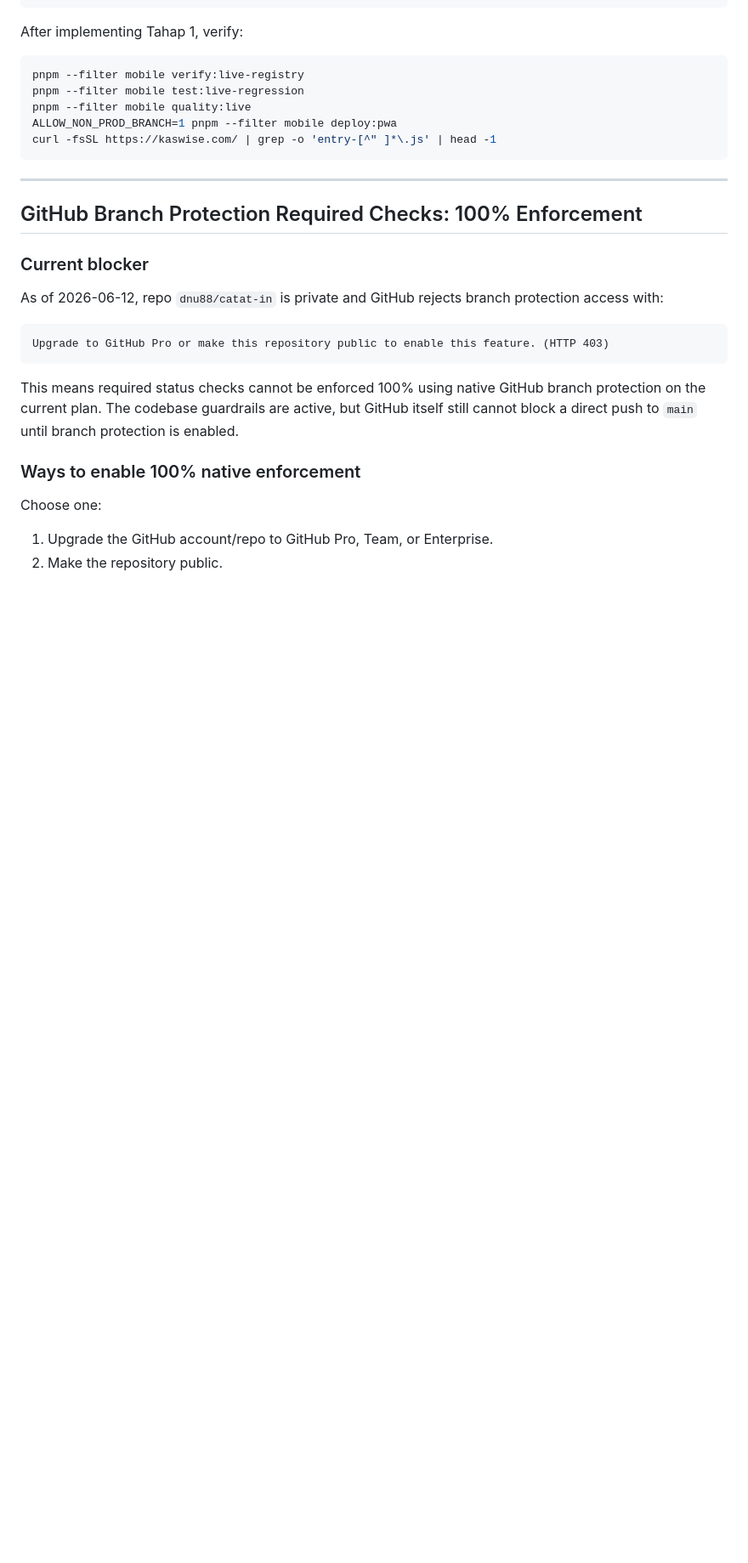
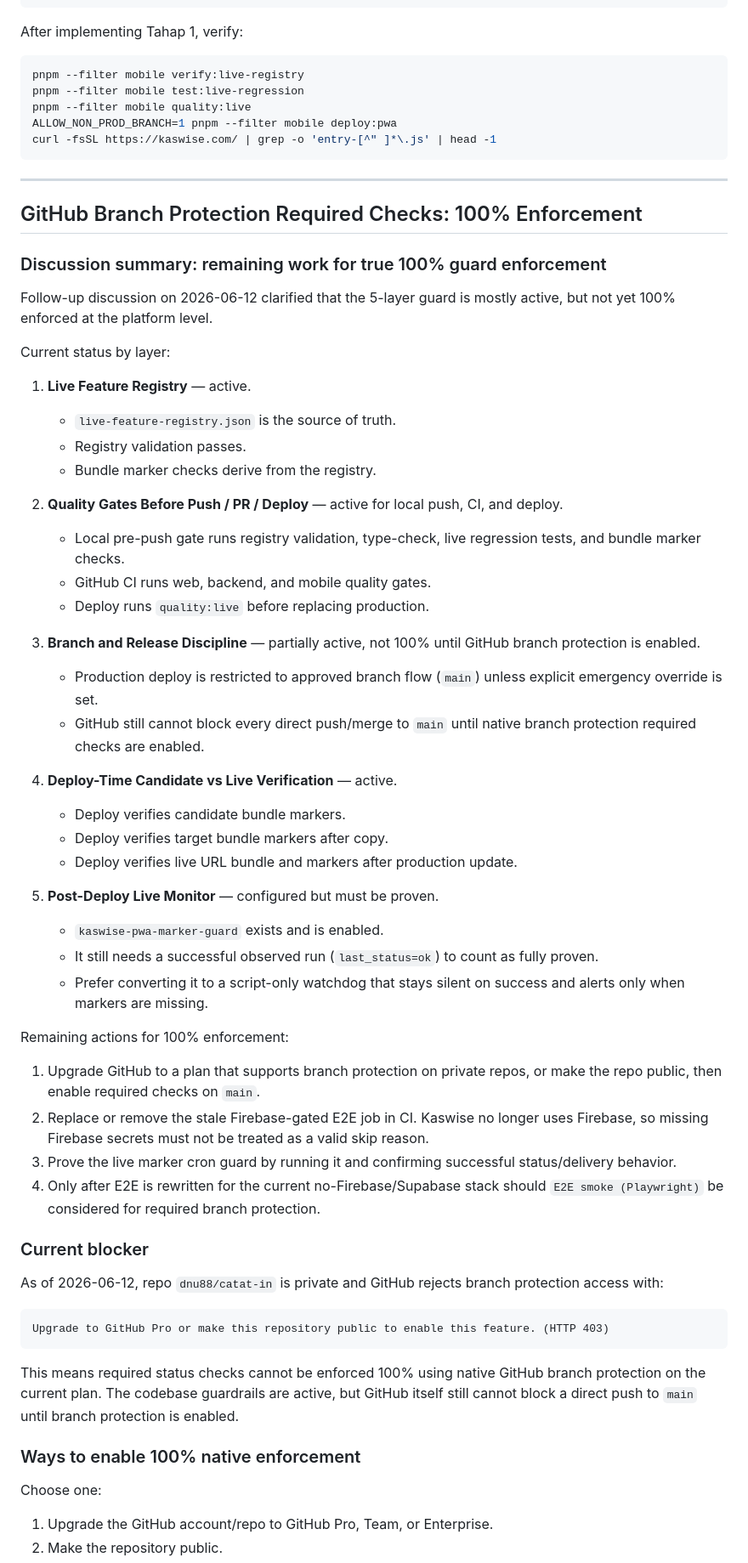
Before and after one commit to dnu88/catat-in, a Markdown page: docs/plans/2026-06-12-live-feature-regression-guard-plan.md, the part around the change. Shown at 85% size. Rendered like a GitHub page; blank space fills up the shorter version.

Commit message:
docs: summarize guard enforcement gaps

```diff
--- a/docs/plans/2026-06-12-live-feature-regression-guard-plan.md
+++ b/docs/plans/2026-06-12-live-feature-regression-guard-plan.md
@@ -651,6 +651,43 @@ curl -fsSL https://kaswise.com/ | grep -o 'entry-[^" ]*\.js' | head -1
 
 ## GitHub Branch Protection Required Checks: 100% Enforcement
 
+### Discussion summary: remaining work for true 100% guard enforcement
+
+Follow-up discussion on 2026-06-12 clarified that the 5-layer guard is mostly active, but not yet 100% enforced at the platform level.
+
+Current status by layer:
+
+1. **Live Feature Registry** — active.
+   - `live-feature-registry.json` is the source of truth.
+   - Registry validation passes.
+   - Bundle marker checks derive from the registry.
+
+2. **Quality Gates Before Push / PR / Deploy** — active for local push, CI, and deploy.
+   - Local pre-push gate runs registry validation, type-check, live regression tests, and bundle marker checks.
+   - GitHub CI runs web, backend, and mobile quality gates.
+   - Deploy runs `quality:live` before replacing production.
+
+3. **Branch and Release Discipline** — partially active, not 100% until GitHub branch protection is enabled.
+   - Production deploy is restricted to approved branch flow (`main`) unless explicit emergency override is set.
+   - GitHub still cannot block every direct push/merge to `main` until native branch protection required checks are enabled.
+
+4. **Deploy-Time Candidate vs Live Verification** — active.
+   - Deploy verifies candidate bundle markers.
+   - Deploy verifies target bundle markers after copy.
+   - Deploy verifies live URL bundle and markers after production update.
+
+5. **Post-Deploy Live Monitor** — configured but must be proven.
+   - `kaswise-pwa-marker-guard` exists and is enabled.
+   - It still needs a successful observed run (`last_status=ok`) to count as fully proven.
+   - Prefer converting it to a script-only watchdog that stays silent on success and alerts only when markers are missing.
+
+Remaining actions for 100% enforcement:
+
+1. Upgrade GitHub to a plan that supports branch protection on private repos, or make the repo public, then enable required checks on `main`.
+2. Replace or remove the stale Firebase-gated E2E job in CI. Kaswise no longer uses Firebase, so missing Firebase secrets must not be treated as a valid skip reason.
+3. Prove the live marker cron guard by running it and confirming successful status/delivery behavior.
+4. Only after E2E is rewritten for the current no-Firebase/Supabase stack should `E2E smoke (Playwright)` be considered for required branch protection.
+
 ### Current blocker
 
 As of 2026-06-12, repo `dnu88/catat-in` is private and GitHub rejects branch protection access with:
```
